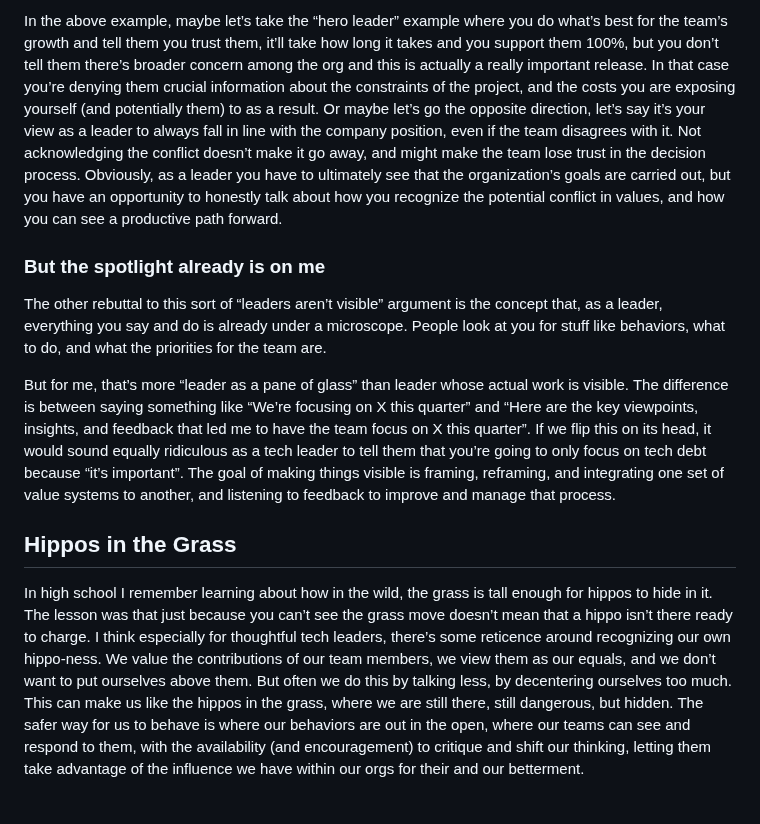
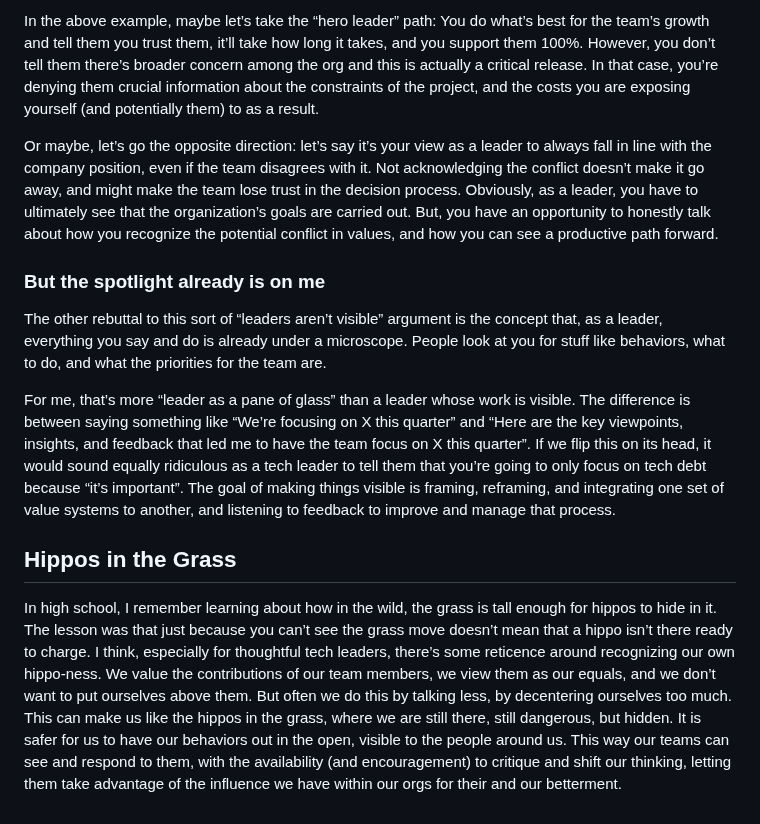
Before and after one commit to Stuwert/blog, a Markdown page: src/posts/being-visible.md, the part around one of its changes. Rendered like a GitHub page.

```diff
--- a/src/posts/being-visible.md
+++ b/src/posts/being-visible.md
@@ -93,12 +95,14 @@ Sharing your map and your work also helps other people orient themselves more in
 
-In the above example, maybe let’s take the “hero leader” example where you do what’s best for the team’s growth and tell them you trust them, it’ll take how long it takes and you support them 100%, but you don’t tell them there’s broader concern among the org and this is actually a really important release. In that case you’re denying them crucial information about the constraints of the project, and the costs you are exposing yourself (and potentially them) to as a result. Or maybe let’s go the opposite direction, let’s say it’s your view as a leader to always fall in line with the company position, even if the team disagrees with it. Not acknowledging the conflict doesn’t make it go away, and might make the team lose trust in the decision process. Obviously, as a leader you have to ultimately see that the organization’s goals are carried out, but you have an opportunity to honestly talk about how you recognize the potential conflict in values, and how you can see a productive path forward.
+In the above example, maybe let’s take the “hero leader” path: You do what’s best for the team’s growth and tell them you trust them, it’ll take how long it takes, and you support them 100%. However, you don’t tell them there’s broader concern among the org and this is actually a critical release. In that case, you’re denying them crucial information about the constraints of the project, and the costs you are exposing yourself (and potentially them) to as a result.
+
+Or maybe, let’s go the opposite direction: let’s say it’s your view as a leader to always fall in line with the company position, even if the team disagrees with it. Not acknowledging the conflict doesn’t make it go away, and might make the team lose trust in the decision process. Obviously, as a leader, you have to ultimately see that the organization’s goals are carried out. But, you have an opportunity to honestly talk about how you recognize the potential conflict in values, and how you can see a productive path forward.
 
 ### But the spotlight already is on me
 
 The other rebuttal to this sort of “leaders aren’t visible” argument is the concept that, as a leader, everything you say and do is already under a microscope. People look at you for stuff like behaviors, what to do, and what the priorities for the team are.
 
-But for me, that’s more “leader as a pane of glass” than leader whose actual work is visible. The difference is between saying something like “We’re focusing on X this quarter” and “Here are the key viewpoints, insights, and feedback that led me to have the team focus on X this quarter”. If we flip this on its head, it would sound equally ridiculous as a tech leader to tell them that you’re going to only focus on tech debt because “it’s important”. The goal of making things visible is framing, reframing, and integrating one set of value systems to another, and listening to feedback to improve and manage that process.
+For me, that’s more “leader as a pane of glass” than a leader whose work is visible. The difference is between saying something like “We’re focusing on X this quarter” and “Here are the key viewpoints, insights, and feedback that led me to have the team focus on X this quarter”. If we flip this on its head, it would sound equally ridiculous as a tech leader to tell them that you’re going to only focus on tech debt because “it’s important”. The goal of making things visible is framing, reframing, and integrating one set of value systems to another, and listening to feedback to improve and manage that process.
 
 ## Hippos in the Grass
 
-In high school I remember learning about how in the wild, the grass is tall enough for hippos to hide in it. The lesson was that just because you can’t see the grass move doesn’t mean that a hippo isn’t there ready to charge. I think especially for thoughtful tech leaders, there’s some reticence around recognizing our own hippo-ness. We value the contributions of our team members, we view them as our equals, and we don’t want to put ourselves above them. But often we do this by talking less, by decentering ourselves too much. This can make us like the hippos in the grass, where we are still there, still dangerous, but hidden. The safer way for us to behave is where our behaviors are out in the open, where our teams can see and respond to them, with the availability (and encouragement) to critique and shift our thinking, letting them take advantage of the influence we have within our orgs for their and our betterment.
+In high school, I remember learning about how in the wild, the grass is tall enough for hippos to hide in it. The lesson was that just because you can’t see the grass move doesn’t mean that a hippo isn’t there ready to charge. I think, especially for thoughtful tech leaders, there’s some reticence around recognizing our own hippo-ness. We value the contributions of our team members, we view them as our equals, and we don’t want to put ourselves above them. But often we do this by talking less, by decentering ourselves too much. This can make us like the hippos in the grass, where we are still there, still dangerous, but hidden. It is safer for us to have our behaviors out in the open, visible to the people around us. This way our teams can see and respond to them, with the availability (and encouragement) to critique and shift our thinking, letting them take advantage of the influence we have within our orgs for their and our betterment.
```
Also changed, not shown: other parts of src/posts/being-visible.md (+23 -21 lines).
